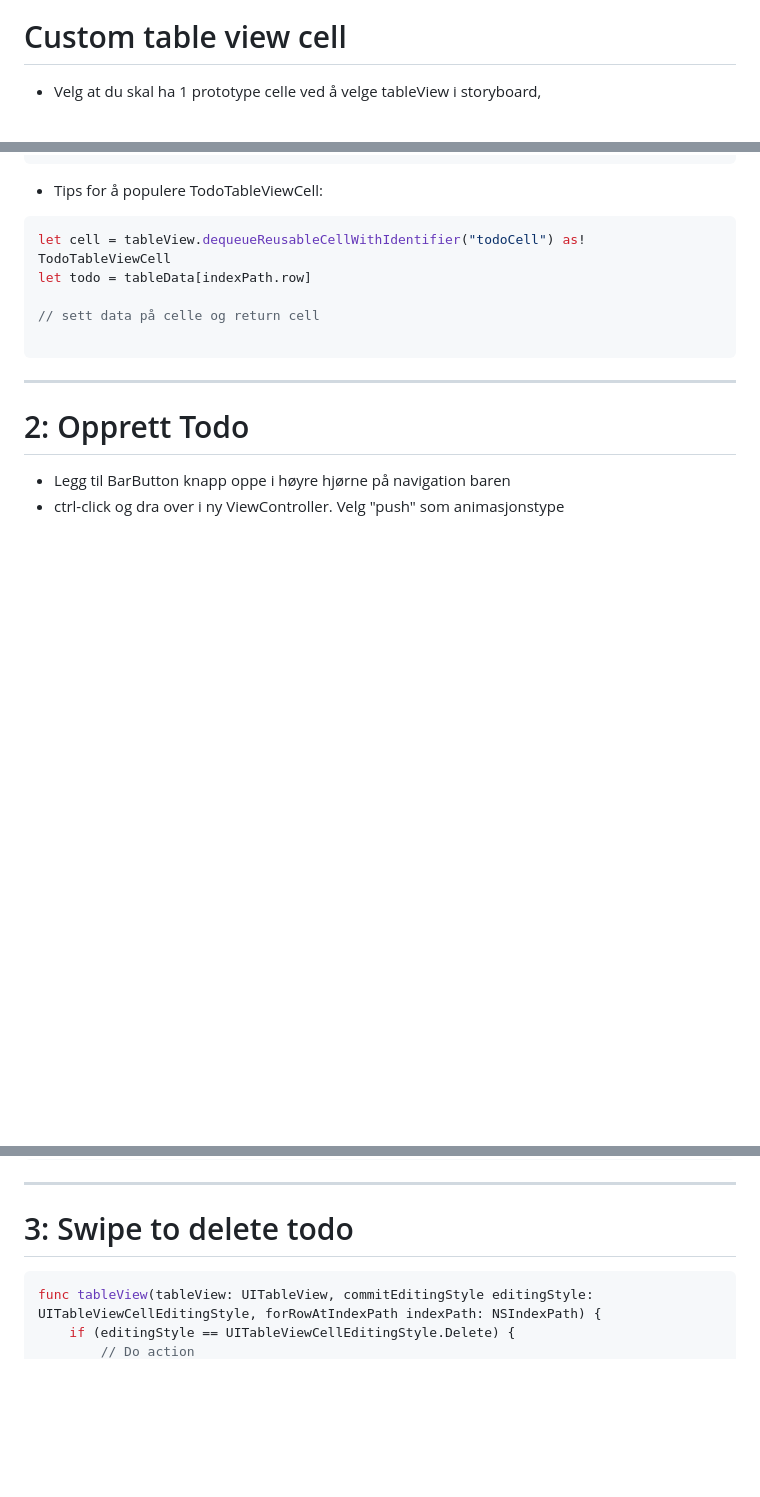
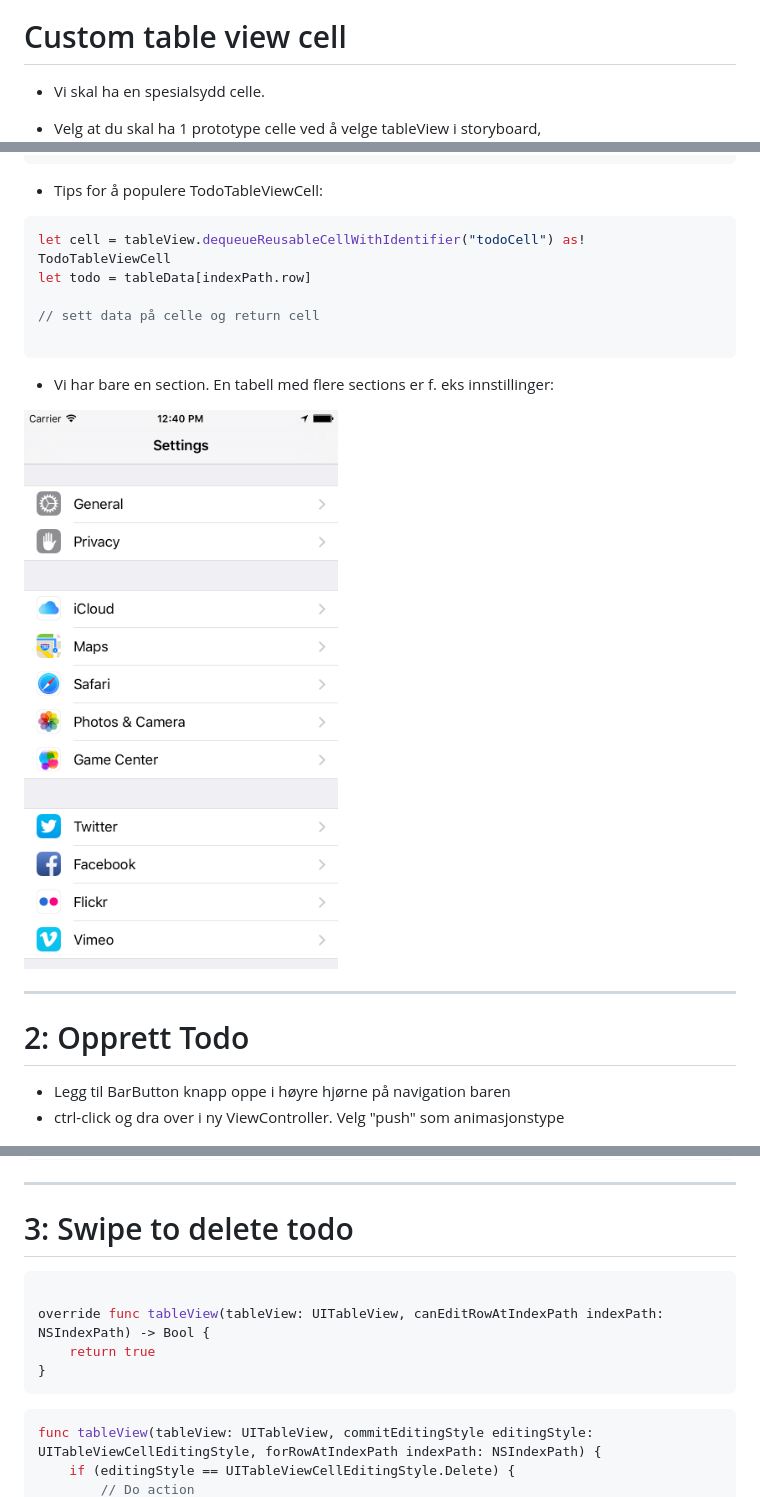
Before and after one commit to Lomaas/iOS-kurs-foilsett, a Markdown page: README.md, 3 parts joined by grey strips. Rendered like a GitHub page; pictures changed too: tableviewwithsections.png (added); blank space fills up the shorter version.

````diff
--- a/README.md
+++ b/README.md
@@ -25,6 +25,7 @@ Spec:
 
 # Custom table view cell
 
+- Vi skal ha en spesialsydd celle.
 - Velg at du skal ha 1 prototype celle ved å velge tableView i storyboard,
 ![alt tag](https://github.com/Lomaas/iOS-kurs-foilsett/blob/gh-pages/protoypecell.png?raw=true)
 
@@ -77,6 +80,10 @@ let todo = tableData[indexPath.row]
 // sett data på celle og return cell
 
 ```
+
+- Vi har bare en section. En tabell med flere sections er f. eks innstillinger:
+
+![alt tag](https://github.com/Lomaas/iOS-kurs-foilsett/blob/gh-pages/tableviewwithsections.png?raw=true)
 
 ---
 
@@ -129,6 +136,13 @@ extension TodoViewController: UITextFieldDelegate {
 ---
 
 # 3: Swipe to delete todo
+
+```swift
+
+override func tableView(tableView: UITableView, canEditRowAtIndexPath indexPath: NSIndexPath) -> Bool {
+	return true
+}
+```
 
 ```swift
 func tableView(tableView: UITableView, commitEditingStyle editingStyle: UITableViewCellEditingStyle, forRowAtIndexPath indexPath: NSIndexPath) {
````
Also changed, not shown: other parts of README.md (+2 -0 lines), 2 other files.
